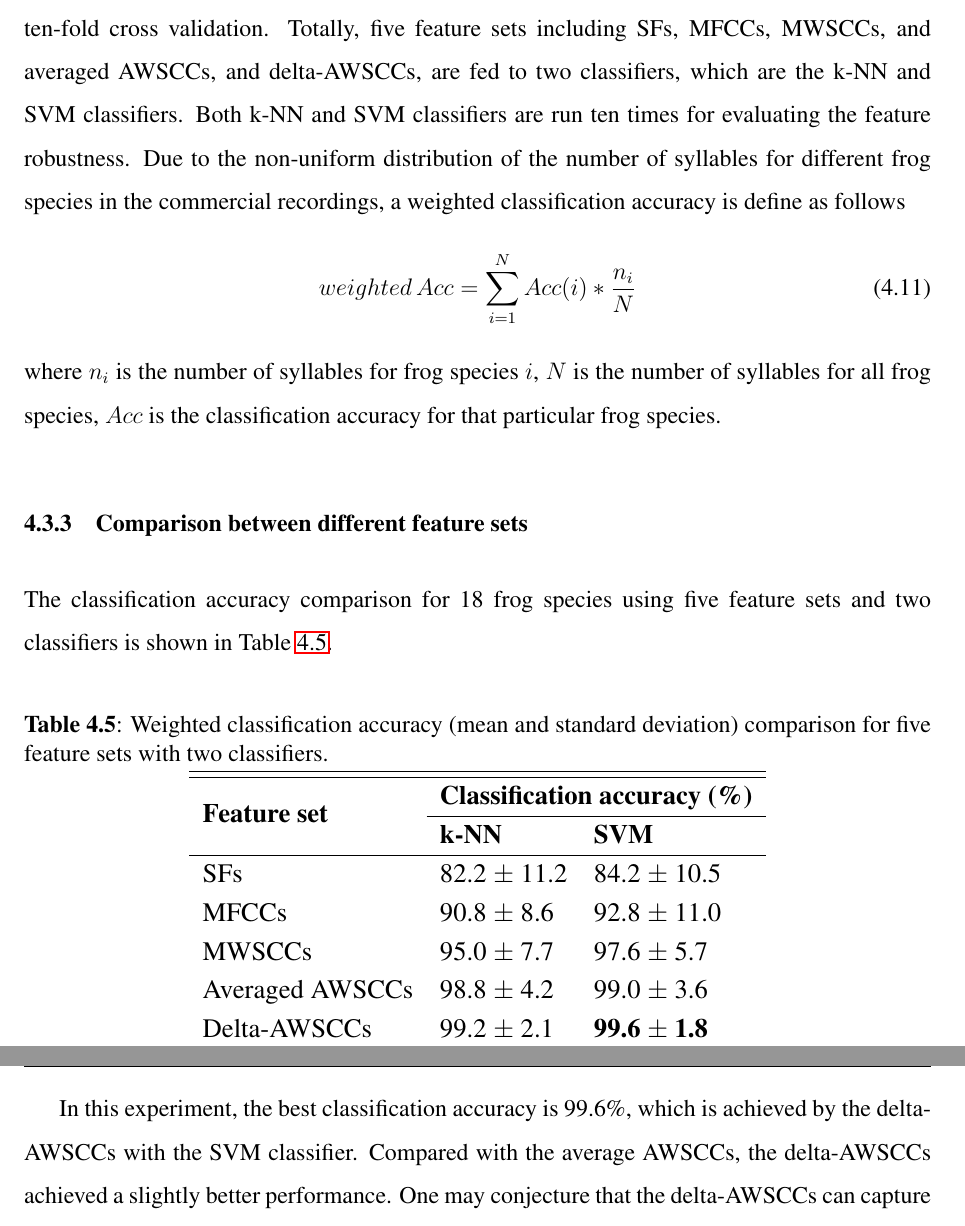
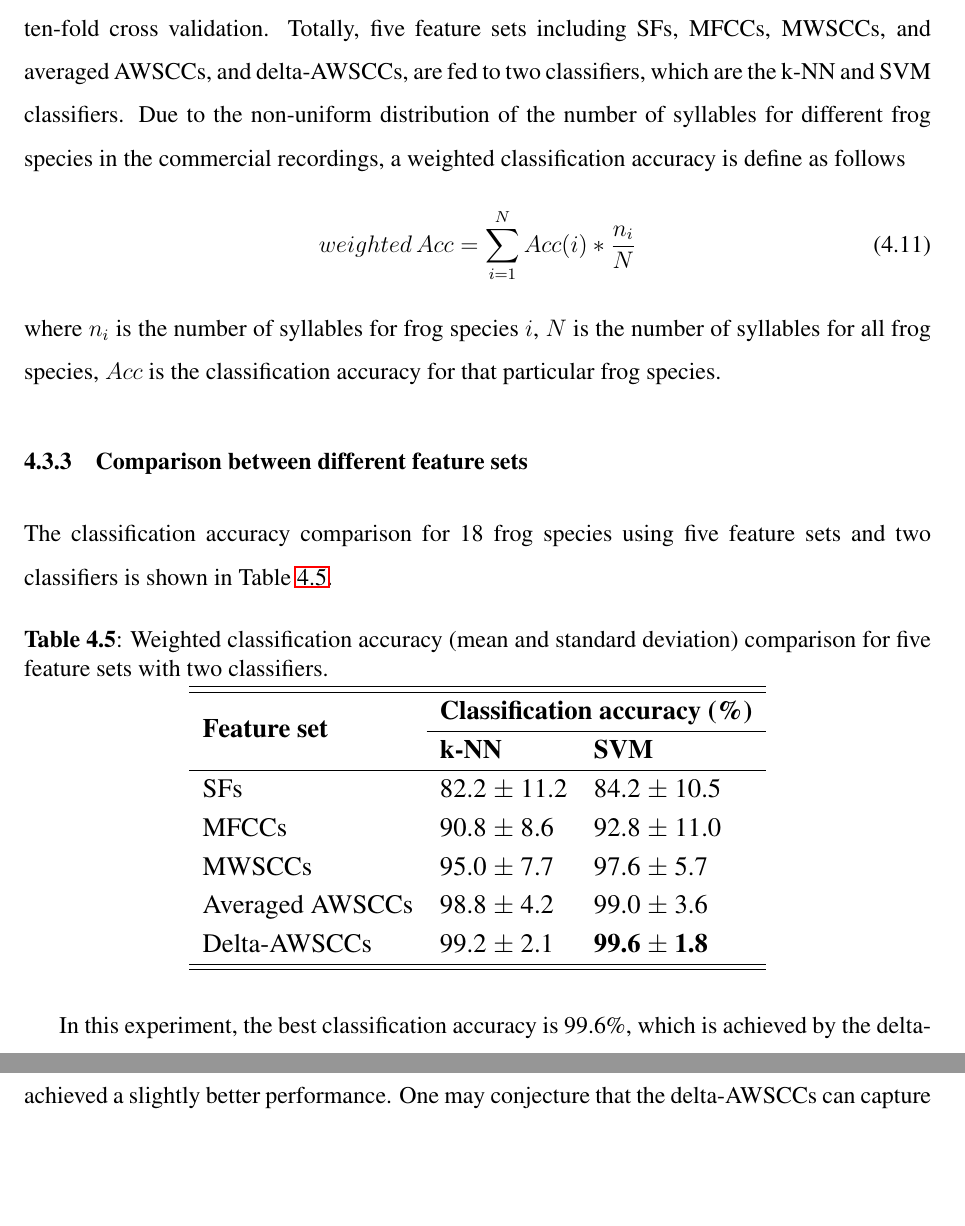
Before and after one commit to Jerry-Jie-Xie/Ph.D-Thesis, a LaTeX thesis (Jie_Thesis - Monograph/ThesisMainFile.tex, which reads Jie_Thesis - Monograph/Ch5.tex): two parts of pages 91 and 92 of 146, joined at a grey line, cut so that both start at the same text, the shorter picture padded with empty space. Compiled offline with pdfLaTeX.

Commit message:
07-12
before 07-12

```diff
--- a/Jie_Thesis - Monograph/Ch5.tex
+++ b/Jie_Thesis - Monograph/Ch5.tex
@@ -499,7 +499,7 @@ For feature extraction, the window size and overlap are the same for MFCCs, MWSC
 Following prior work \citep{huang2009frog, han2011acoustic, Xie1504:Acoustic}, the distance function used for k-NN is the Euclidean distance, and $k$ is set as 3. As for the SVM classifier, the Gaussian kernel is used. Parameters $\alpha$ and $v$ are selected independently for each feature set by grid-search using cross validation \citep{hsu2003practical}.
 
 \subsection{Feature evaluation}
-All experiments are carried out in Matlab R2014b. Performance statistics are estimated with ten-fold cross validation. Totally, five feature sets including SFs, MFCCs, MWSCCs, and averaged AWSCCs, and delta-AWSCCs, are fed to two classifiers, which are the k-NN and SVM classifiers. Both k-NN and SVM classifiers are run ten times for evaluating the feature robustness. Due to the non-uniform distribution of the number of syllables for different frog species in the commercial recordings, a weighted classification accuracy is define as follows
+All experiments are carried out in Matlab R2014b. Performance statistics are estimated with ten-fold cross validation. Totally, five feature sets including SFs, MFCCs, MWSCCs, and averaged AWSCCs, and delta-AWSCCs, are fed to two classifiers, which are the k-NN and SVM classifiers. Due to the non-uniform distribution of the number of syllables for different frog species in the commercial recordings, a weighted classification accuracy is define as follows
 \begin{equation}
 weighted \, Acc=\sum_{i=1}^{N}Acc(i)*\frac{n_{i}}{N}
 \end{equation}
```
Also changed, not shown: 6 other files.
